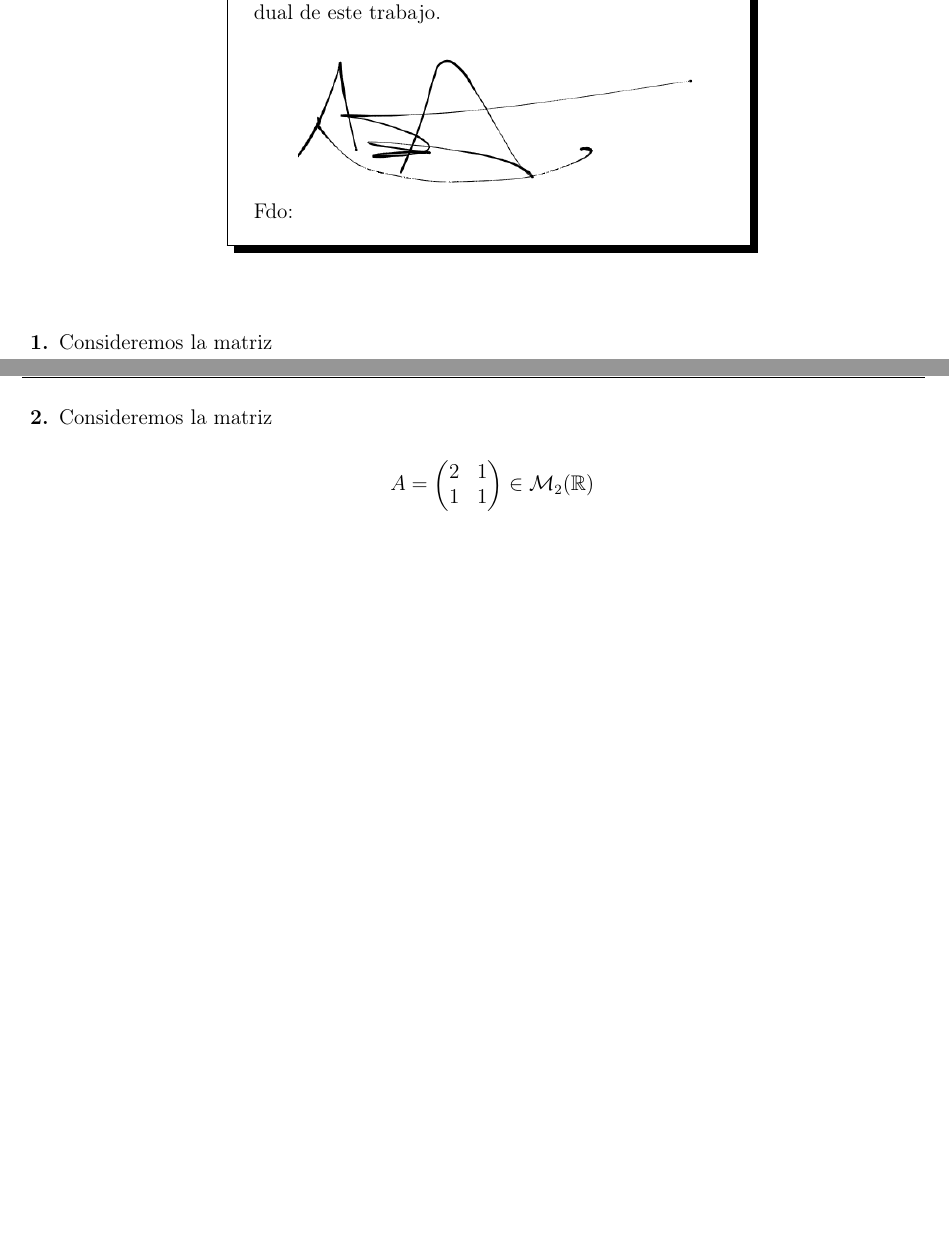
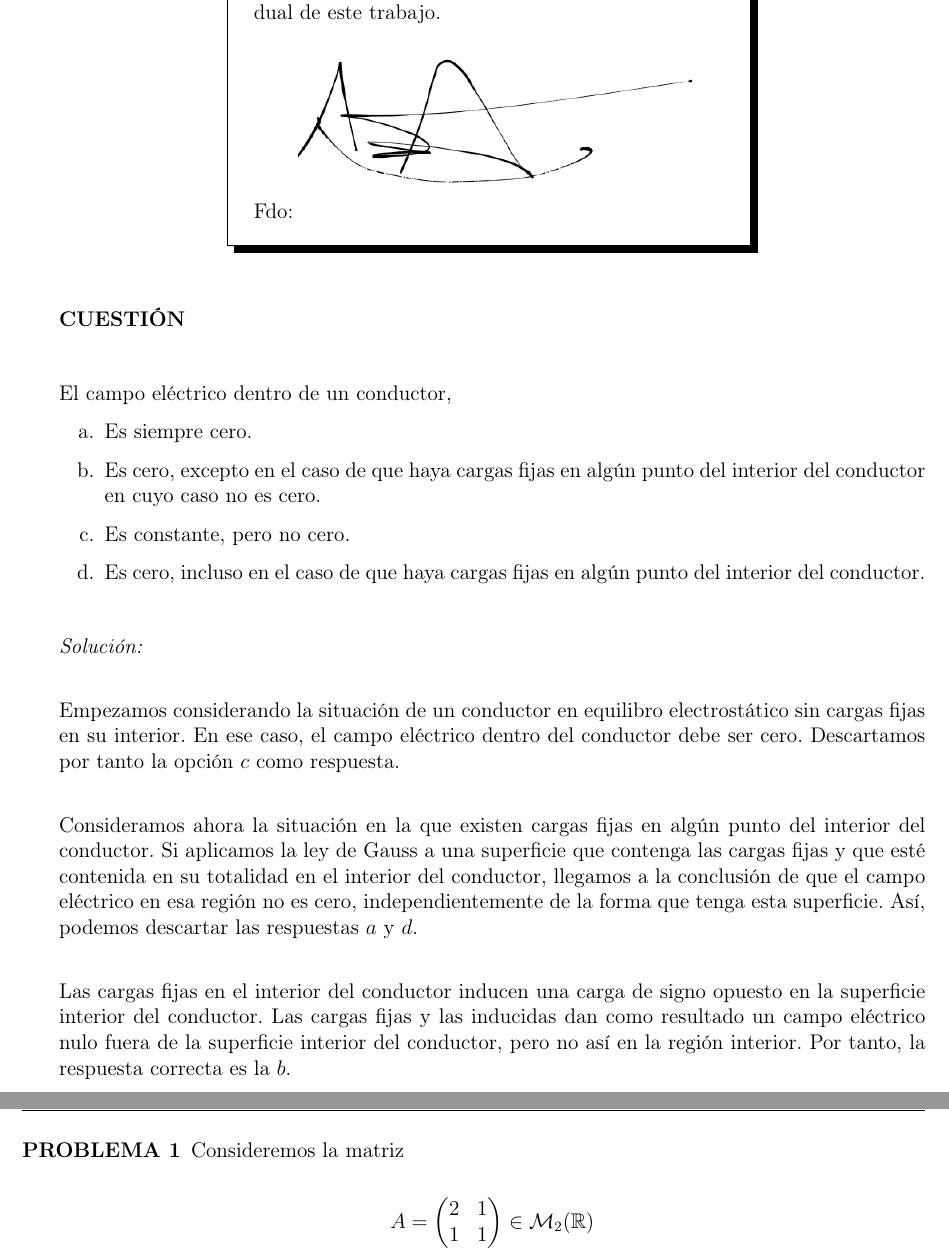
Before and after one commit to aurensanx/uned-fdfIII-pec2, a LaTeX problem sheet (pec/pec.tex, which reads pec/IfbaListas.sty, pec/problems/1.tex, pec/problems/c1.tex): two parts of pages 1 and 2 of 12, joined at a grey line, cut so that both start at the same text, the shorter picture padded with empty space. Compiled offline with pdfLaTeX.

Commit message:
Cuestión 1

```diff
--- a/pec/IfbaListas.sty
+++ b/pec/IfbaListas.sty
@@ -36,13 +36,14 @@
 \usepackage{wasysym}
 \usepackage{systeme}
 \usepackage{textcomp}
+\usepackage{parskip}
 \cfoot{\thepage}
 
 %***************************************************
 \SolutionEmphasis{\color{red}}
 \usepackage{answers} % resposta no arquivo separado
 %\usepackage[nosolutionfiles]{answers} % resposta no lugar
-\renewcommand{\questionlabel}{\textbf{\thequestiontitle.}}
+\renewcommand{\questionlabel}{}
 %******************************************************
 
 \newcolumntype{x}[1]{%
--- a/pec/pec.tex
+++ b/pec/pec.tex
@@ -12,4 +12,3 @@
 
         \input{problems/autoria}
         \vspace{20px}
-        \input{problems/1}
--- a/pec/problems/1.tex
+++ /dev/null
@@ -1 +0,0 @@
-\question Consideremos la matriz
--- /dev/null
+++ b/pec/problems/c1.tex
@@ -0,0 +1,28 @@
+\question{\textbf{CUESTIÓN}}
+\vspace{20px}
+
+El campo eléctrico dentro de un conductor,
+
+\begin{enumerate}[label=\alph*.]
+    \item Es siempre cero.
+    \item Es cero, excepto en el caso de que haya cargas fijas en algún punto del interior del conductor en cuyo caso
+    no es cero.
+    \item Es constante, pero no cero.
+    \item Es cero, incluso en el caso de que haya cargas fijas en algún punto del interior del conductor.
+\end{enumerate}
+
+\vspace{20px}
+\textit{Solución:}
+\\
+
+Empezamos considerando la situación de un conductor en equilibro electrostático sin cargas fijas en su interior. En ese caso,
+el campo eléctrico dentro del conductor debe ser cero. Descartamos por tanto la opción $c$ como respuesta.\\
+
+Consideramos ahora la situación en la que existen cargas fijas en algún punto del interior del conductor. Si aplicamos la ley de Gauss a una superficie
+que contenga las cargas fijas y que esté contenida en su totalidad en el interior del conductor,  llegamos a la conclusión de
+que el campo eléctrico en esa región no es cero, independientemente de la forma
+que tenga esta superficie. Así, podemos descartar las respuestas $a$ y $d$.\\
+
+Las cargas fijas en el interior del conductor inducen una carga de signo opuesto en la superficie interior del conductor.
+Las cargas fijas y las inducidas dan como resultado un campo eléctrico nulo fuera de la superficie interior del conductor, pero
+no así en la región interior. Por tanto, la respuesta correcta es la $b$.
```
Also changed, not shown: pec/pec.tex (3 more changed lines).
